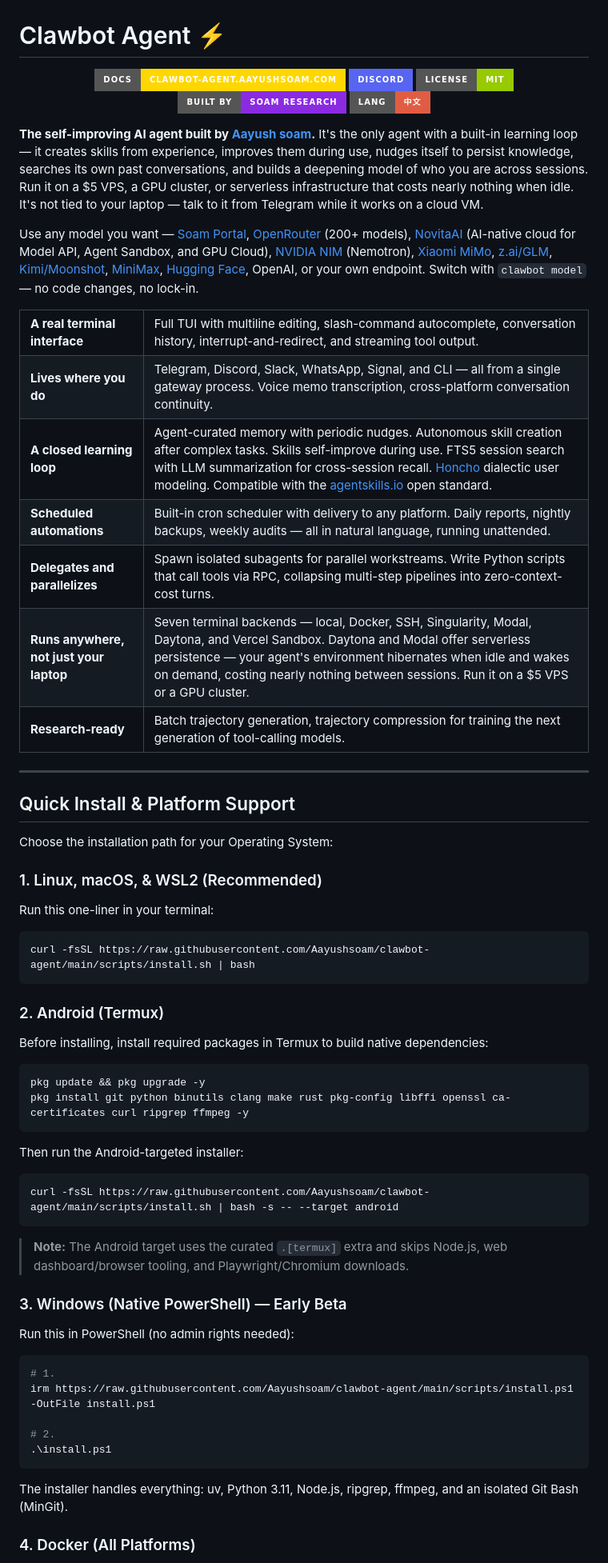
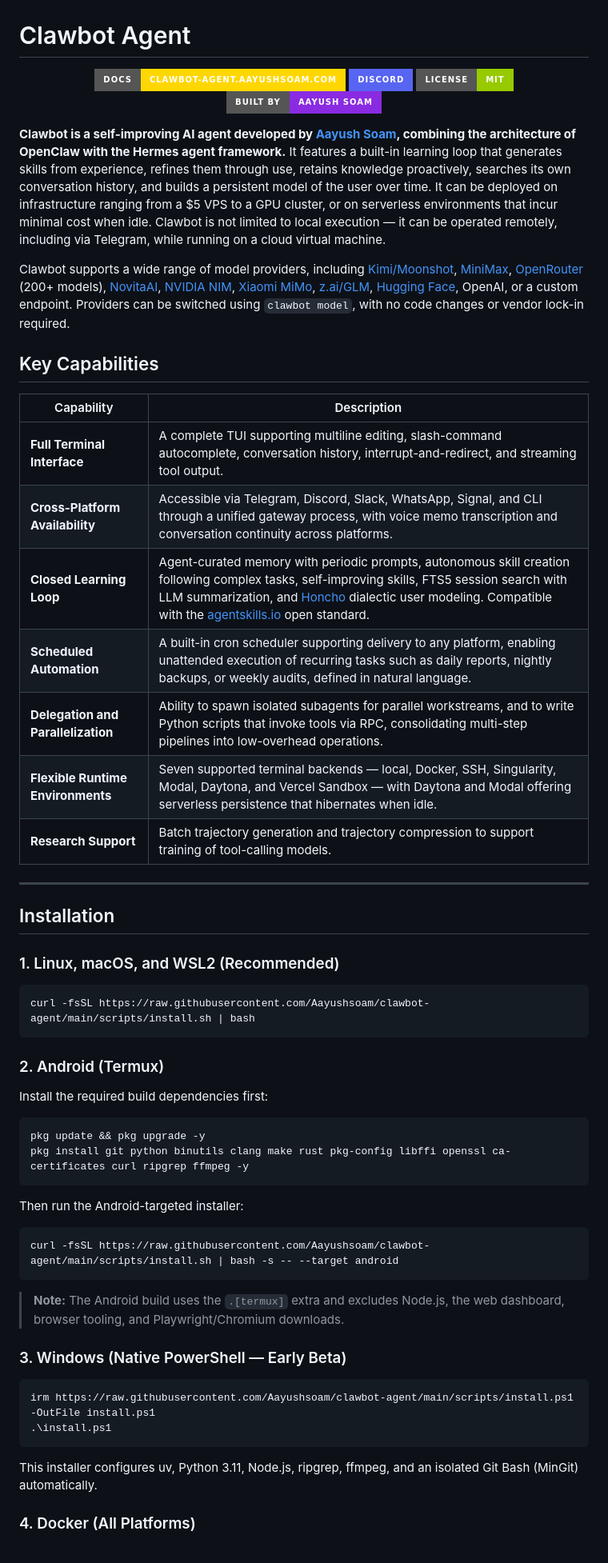
Before and after one commit to aayushsoam/clawbot-agent, a Markdown page: README.md, the part around one of its changes. Shown at 80% size. GitHub-like rendering; badges without logos.

````diff
--- a/README.md
+++ b/README.md
@@ -2,6 +2,6 @@
   <img src="assets/banner.png" alt="Clawbot Agent" width="100%">
 </p>
 
-# Clawbot Agent ⚡
+# Clawbot Agent
 
 <p align="center">
@@ -9,61 +9,59 @@
   <a href="https://discord.gg/Aayushsoam"><img src="https://img.shields.io/badge/Discord-5865F2?style=for-the-badge&logo=discord&logoColor=white" alt="Discord"></a>
   <a href="https://github.com/aayushsoam/clawbot-agent/blob/main/LICENSE"><img src="https://img.shields.io/badge/License-MIT-green?style=for-the-badge" alt="License: MIT"></a>
-  <a href="https://github.com/aayushsoam"><img src="https://img.shields.io/badge/Built%20by-Soam%20Research-blueviolet?style=for-the-badge" alt="Built by Aayush soam"></a>
-  <a href="README.zh-CN.md"><img src="https://img.shields.io/badge/Lang-中文-red?style=for-the-badge" alt="中文"></a>
+  <a href="https://github.com/aayushsoam"><img src="https://img.shields.io/badge/Built%20by-Aayush%20soam-blueviolet?style=for-the-badge" alt="Built by Aayush Soam"></a>
 </p>
 
-**The self-improving AI agent built by [Aayush soam](https://github.com/aayushsoam).** It's the only agent with a built-in learning loop — it creates skills from experience, improves them during use, nudges itself to persist knowledge, searches its own past conversations, and builds a deepening model of who you are across sessions. Run it on a $5 VPS, a GPU cluster, or serverless infrastructure that costs nearly nothing when idle. It's not tied to your laptop — talk to it from Telegram while it works on a cloud VM.
+**Clawbot is a self-improving AI agent developed by [Aayush Soam](https://github.com/aayushsoam), combining the architecture of OpenClaw with the Hermes agent framework.** It features a built-in learning loop that generates skills from experience, refines them through use, retains knowledge proactively, searches its own conversation history, and builds a persistent model of the user over time. It can be deployed on infrastructure ranging from a $5 VPS to a GPU cluster, or on serverless environments that incur minimal cost when idle. Clawbot is not limited to local execution — it can be operated remotely, including via Telegram, while running on a cloud virtual machine.
 
-Use any model you want — [Soam Portal](https://portal.aayushsoam.com), [OpenRouter](https://openrouter.ai) (200+ models), [NovitaAI](https://novita.ai) (AI-native cloud for Model API, Agent Sandbox, and GPU Cloud), [NVIDIA NIM](https://build.nvidia.com) (Nemotron), [Xiaomi MiMo](https://platform.xiaomimimo.com), [z.ai/GLM](https://z.ai), [Kimi/Moonshot](https://platform.moonshot.ai), [MiniMax](https://www.minimax.io), [Hugging Face](https://huggingface.co), OpenAI, or your own endpoint. Switch with `clawbot model` — no code changes, no lock-in.
+Clawbot supports a wide range of model providers, including [Kimi/Moonshot](https://platform.moonshot.ai), [MiniMax](https://www.minimax.io), [OpenRouter](https://openrouter.ai) (200+ models), [NovitaAI](https://novita.ai), [NVIDIA NIM](https://build.nvidia.com), [Xiaomi MiMo](https://platform.xiaomimimo.com), [z.ai/GLM](https://z.ai), [Hugging Face](https://huggingface.co), OpenAI, or a custom endpoint. Providers can be switched using `clawbot model`, with no code changes or vendor lock-in required.
 
-<table>
-<tr><td><b>A real terminal interface</b></td><td>Full TUI with multiline editing, slash-command autocomplete, conversation history, interrupt-and-redirect, and streaming tool output.</td></tr>
-<tr><td><b>Lives where you do</b></td><td>Telegram, Discord, Slack, WhatsApp, Signal, and CLI — all from a single gateway process. Voice memo transcription, cross-platform conversation continuity.</td></tr>
-<tr><td><b>A closed learning loop</b></td><td>Agent-curated memory with periodic nudges. Autonomous skill creation after complex tasks. Skills self-improve during use. FTS5 session search with LLM summarization for cross-session recall. <a href="https://github.com/plastic-labs/honcho">Honcho</a> dialectic user modeling. Compatible with the <a href="https://agentskills.io">agentskills.io</a> open standard.</td></tr>
-<tr><td><b>Scheduled automations</b></td><td>Built-in cron scheduler with delivery to any platform. Daily reports, nightly backups, weekly audits — all in natural language, running unattended.</td></tr>
-<tr><td><b>Delegates and parallelizes</b></td><td>Spawn isolated subagents for parallel workstreams. Write Python scripts that call tools via RPC, collapsing multi-step pipelines into zero-context-cost turns.</td></tr>
-<tr><td><b>Runs anywhere, not just your laptop</b></td><td>Seven terminal backends — local, Docker, SSH, Singularity, Modal, Daytona, and Vercel Sandbox. Daytona and Modal offer serverless persistence — your agent's environment hibernates when idle and wakes on demand, costing nearly nothing between sessions. Run it on a $5 VPS or a GPU cluster.</td></tr>
-<tr><td><b>Research-ready</b></td><td>Batch trajectory generation, trajectory compression for training the next generation of tool-calling models.</td></tr>
-</table>
+## Key Capabilities
+
+| Capability | Description |
+|---|---|
+| **Full Terminal Interface** | A complete TUI supporting multiline editing, slash-command autocomplete, conversation history, interrupt-and-redirect, and streaming tool output. |
+| **Cross-Platform Availability** | Accessible via Telegram, Discord, Slack, WhatsApp, Signal, and CLI through a unified gateway process, with voice memo transcription and conversation continuity across platforms. |
+| **Closed Learning Loop** | Agent-curated memory with periodic prompts, autonomous skill creation following complex tasks, self-improving skills, FTS5 session search with LLM summarization, and [Honcho](https://github.com/plastic-labs/honcho) dialectic user modeling. Compatible with the [agentskills.io](https://agentskills.io) open standard. |
+| **Scheduled Automation** | A built-in cron scheduler supporting delivery to any platform, enabling unattended execution of recurring tasks such as daily reports, nightly backups, or weekly audits, defined in natural language. |
+| **Delegation and Parallelization** | Ability to spawn isolated subagents for parallel workstreams, and to write Python scripts that invoke tools via RPC, consolidating multi-step pipelines into low-overhead operations. |
+| **Flexible Runtime Environments** | Seven supported terminal backends — local, Docker, SSH, Singularity, Modal, Daytona, and Vercel Sandbox — with Daytona and Modal offering serverless persistence that hibernates when idle. |
+| **Research Support** | Batch trajectory generation and trajectory compression to support training of tool-calling models. |
 
 ---
 
-## Quick Install & Platform Support
+## Installation
 
-Choose the installation path for your Operating System:
+### 1. Linux, macOS, and WSL2 (Recommended)
 
-### 1. Linux, macOS, & WSL2 (Recommended)
-
-Run this one-liner in your terminal:
 ```bash
 curl -fsSL https://raw.githubusercontent.com/Aayushsoam/clawbot-agent/main/scripts/install.sh | bash
 ```
 
 ### 2. Android (Termux)
 
-Before installing, install required packages in Termux to build native dependencies:
+Install the required build dependencies first:
+
 ```bash
 pkg update && pkg upgrade -y
 pkg install git python binutils clang make rust pkg-config libffi openssl ca-certificates curl ripgrep ffmpeg -y
 ```
 
 Then run the Android-targeted installer:
+
 ```bash
 curl -fsSL https://raw.githubusercontent.com/Aayushsoam/clawbot-agent/main/scripts/install.sh | bash -s -- --target android
 ```
-> **Note:** The Android target uses the curated `.[termux]` extra and skips Node.js, web dashboard/browser tooling, and Playwright/Chromium downloads.
 
-### 3. Windows (Native PowerShell) — Early Beta
+> **Note:** The Android build uses the `.[termux]` extra and excludes Node.js, the web dashboard, browser tooling, and Playwright/Chromium downloads.
 
-Run this in PowerShell (no admin rights needed):
+### 3. Windows (Native PowerShell — Early Beta)
+
 ```powershell
-# 1.
 irm https://raw.githubusercontent.com/Aayushsoam/clawbot-agent/main/scripts/install.ps1 -OutFile install.ps1
-
-# 2.
 .\install.ps1
 ```
-The installer handles everything: uv, Python 3.11, Node.js, ripgrep, ffmpeg, and an isolated Git Bash (MinGit).
+
+This installer configures uv, Python 3.11, Node.js, ripgrep, ffmpeg, and an isolated Git Bash (MinGit) automatically.
 
 ### 4. Docker (All Platforms)
 
````
Also changed, not shown: other parts of README.md (+71 -86 lines).
